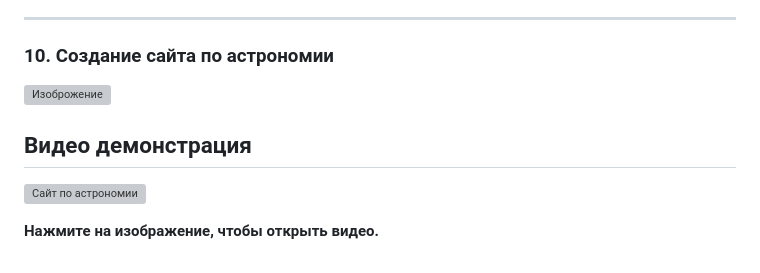
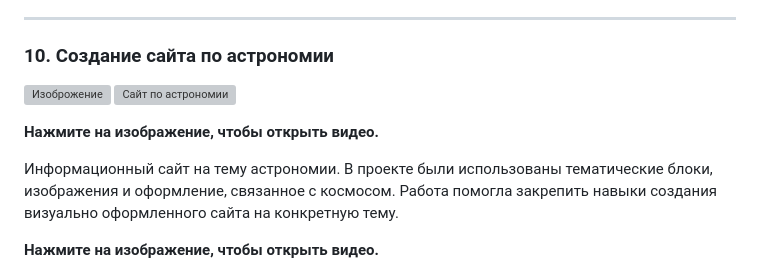
Before and after one commit to elubaily86/Progamming-quest, a Markdown page: README.md, the part around the change. Drawn GitHub-style; grey boxes are pictures that could not be loaded.

```diff
--- a/README.md
+++ b/README.md
@@ -92,8 +92,11 @@
 ### 10. Создание сайта по астрономии
 
 ![Изоброжение](https://github.com/user-attachments/assets/c8856ac6-2343-4d0f-9665-bb072205fc3f)
-## Видео демонстрация
-[![Сайт по астрономии](https://github.com/user-attachments/assets/https://github.com/user-attachments/assets/c8856ac6-2343-4d0f-9665-bb072205fc3f)](https://dl.dropboxusercontent.com/scl/fi/m10yis29xae8com5edkgv/msedge_j2T3SirUq1.mp4?rlkey=y4iquag64yszk0lg1i53fdn7l&dl=1)
+[![Сайт по астрономии](images/astroboy.png)](https://dl.dropboxusercontent.com/scl/fi/m10yis29xae8com5edkgv/msedge_j2T3SirUq1.mp4?rlkey=y4iquag64yszk0lg1i53fdn7l&dl=1)
+
+**Нажмите на изображение, чтобы открыть видео.**
+
+Информационный сайт на тему астрономии. В проекте были использованы тематические блоки, изображения и оформление, связанное с космосом. Работа помогла закрепить навыки создания визуально оформленного сайта на конкретную тему.
 
 **Нажмите на изображение, чтобы открыть видео.**
 
```
